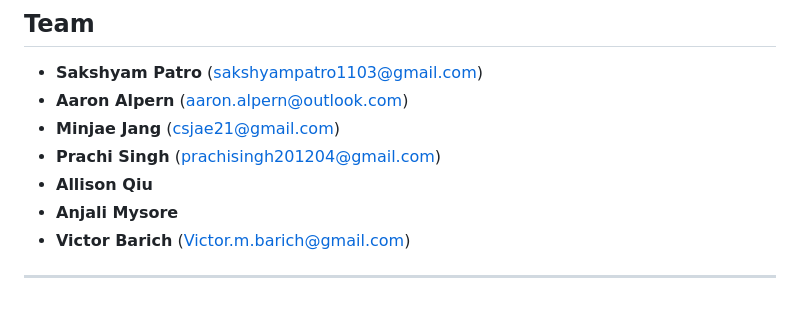
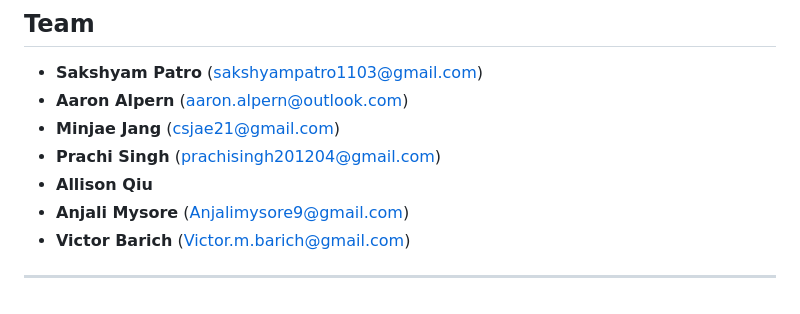
Before and after one commit to Sakshyam-Patro/Spotify-Party-Mode, a Markdown page: README.md, the part around the change. GitHub-like rendering.

```diff
--- a/README.md
+++ b/README.md
@@ -194,7 +194,7 @@ See Spotify Party Mode in action - from session creation to live voting and play
 - **Minjae Jang** (csjae21@gmail.com)
 - **Prachi Singh** (prachisingh201204@gmail.com)
 - **Allison Qiu**
-- **Anjali Mysore**
+- **Anjali Mysore** (Anjalimysore9@gmail.com)
 - **Victor Barich** (Victor.m.barich@gmail.com)
 
 ---
```
